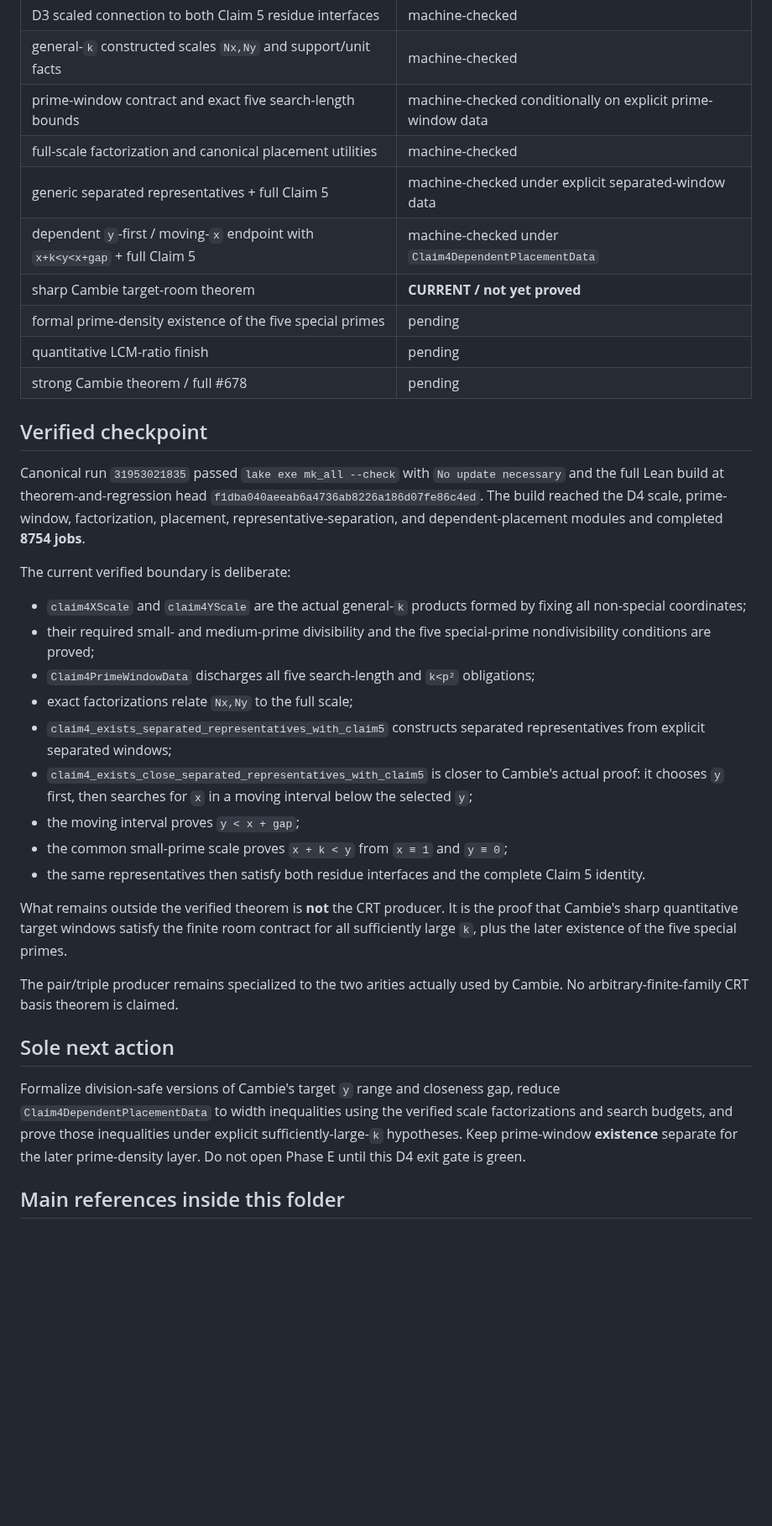
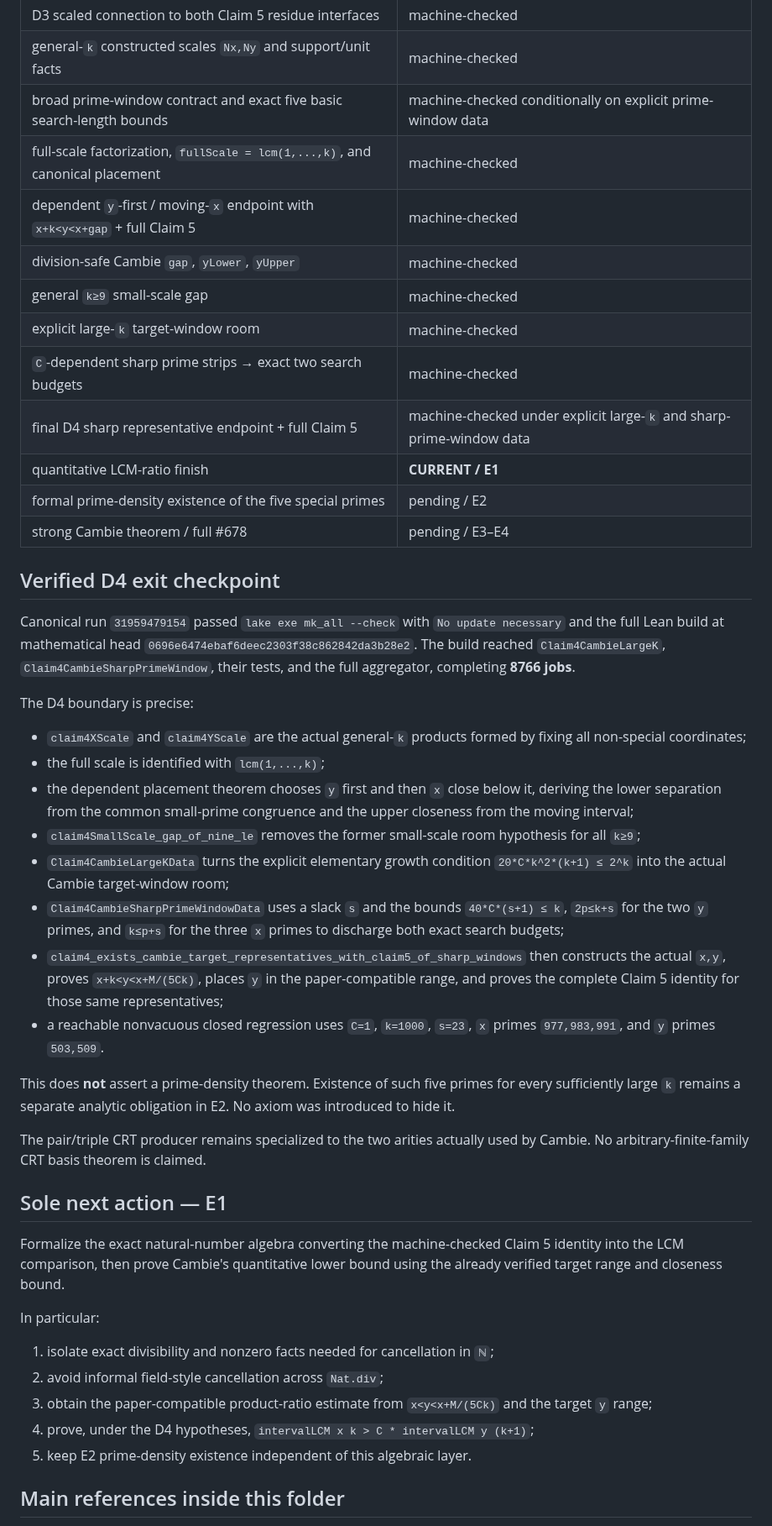
Before and after one commit to scientifica007/Erdos_Solving, a Markdown page: problems/678/README.md, the part around one of its changes. Shown at 84% size. GitHub-like rendering; blank space fills up the shorter version.

Commit message:
Update #678 status after sharp D4 completion

```diff
--- a/problems/678/README.md
+++ b/problems/678/README.md
@@ -44,38 +46,48 @@ Those failures were recorded before reference reconstruction and remain part of
 | exact application residue boxes and exclusion budgets | machine-checked |
 | D3 scaled connection to both Claim 5 residue interfaces | machine-checked |
 | general-`k` constructed scales `Nx,Ny` and support/unit facts | machine-checked |
-| prime-window contract and exact five search-length bounds | machine-checked conditionally on explicit prime-window data |
-| full-scale factorization and canonical placement utilities | machine-checked |
-| generic separated representatives + full Claim 5 | machine-checked under explicit separated-window data |
-| dependent `y`-first / moving-`x` endpoint with `x+k<y<x+gap` + full Claim 5 | machine-checked under `Claim4DependentPlacementData` |
-| sharp Cambie target-room theorem | **CURRENT / not yet proved** |
-| formal prime-density existence of the five special primes | pending |
-| quantitative LCM-ratio finish | pending |
-| strong Cambie theorem / full #678 | pending |
+| broad prime-window contract and exact five basic search-length bounds | machine-checked conditionally on explicit prime-window data |
+| full-scale factorization, `fullScale = lcm(1,...,k)`, and canonical placement | machine-checked |
+| dependent `y`-first / moving-`x` endpoint with `x+k<y<x+gap` + full Claim 5 | machine-checked |
+| division-safe Cambie `gap`, `yLower`, `yUpper` | machine-checked |
+| general `k≥9` small-scale gap | machine-checked |
+| explicit large-`k` target-window room | machine-checked |
+| `C`-dependent sharp prime strips → exact two search budgets | machine-checked |
+| final D4 sharp representative endpoint + full Claim 5 | machine-checked under explicit large-`k` and sharp-prime-window data |
+| quantitative LCM-ratio finish | **CURRENT / E1** |
+| formal prime-density existence of the five special primes | pending / E2 |
+| strong Cambie theorem / full #678 | pending / E3–E4 |
 
-## Verified checkpoint
+## Verified D4 exit checkpoint
 
-Canonical run `31953021835` passed `lake exe mk_all --check` with `No update necessary` and the full Lean build at theorem-and-regression head `f1dba040aeeab6a4736ab8226a186d07fe86c4ed`. The build reached the D4 scale, prime-window, factorization, placement, representative-separation, and dependent-placement modules and completed **8754 jobs**.
+Canonical run `31959479154` passed `lake exe mk_all --check` with `No update necessary` and the full Lean build at mathematical head `0696e6474ebaf6deec2303f38c862842da3b28e2`. The build reached `Claim4CambieLargeK`, `Claim4CambieSharpPrimeWindow`, their tests, and the full aggregator, completing **8766 jobs**.
 
-The current verified boundary is deliberate:
+The D4 boundary is precise:
 
 - `claim4XScale` and `claim4YScale` are the actual general-`k` products formed by fixing all non-special coordinates;
-- their required small- and medium-prime divisibility and the five special-prime nondivisibility conditions are proved;
-- `Claim4PrimeWindowData` discharges all five search-length and `k<p²` obligations;
-- exact factorizations relate `Nx,Ny` to the full scale;
-- `claim4_exists_separated_representatives_with_claim5` constructs separated representatives from explicit separated windows;
-- `claim4_exists_close_separated_representatives_with_claim5` is closer to Cambie's actual proof: it chooses `y` first, then searches for `x` in a moving interval below the selected `y`;
-- the moving interval proves `y < x + gap`;
-- the common small-prime scale proves `x + k < y` from `x ≡ 1` and `y ≡ 0`;
-- the same representatives then satisfy both residue interfaces and the complete Claim 5 identity.
+- the full scale is identified with `lcm(1,...,k)`;
+- the dependent placement theorem chooses `y` first and then `x` close below it, deriving the lower separation from the common small-prime congruence and the upper closeness from the moving interval;
+- `claim4SmallScale_gap_of_nine_le` removes the former small-scale room hypothesis for all `k≥9`;
+- `Claim4CambieLargeKData` turns the explicit elementary growth condition `20*C*k^2*(k+1) ≤ 2^k` into the actual Cambie target-window room;
+- `Claim4CambieSharpPrimeWindowData` uses a slack `s` and the bounds `40*C*(s+1) ≤ k`, `2p≤k+s` for the two `y` primes, and `k≤p+s` for the three `x` primes to discharge both exact search budgets;
+- `claim4_exists_cambie_target_representatives_with_claim5_of_sharp_windows` then constructs the actual `x,y`, proves `x+k<y<x+M/(5Ck)`, places `y` in the paper-compatible range, and proves the complete Claim 5 identity for those same representatives;
+- a reachable nonvacuous closed regression uses `C=1`, `k=1000`, `s=23`, `x` primes `977,983,991`, and `y` primes `503,509`.
 
-What remains outside the verified theorem is **not** the CRT producer. It is the proof that Cambie's sharp quantitative target windows satisfy the finite room contract for all sufficiently large `k`, plus the later existence of the five special primes.
+This does **not** assert a prime-density theorem. Existence of such five primes for every sufficiently large `k` remains a separate analytic obligation in E2. No axiom was introduced to hide it.
 
-The pair/triple producer remains specialized to the two arities actually used by Cambie. No arbitrary-finite-family CRT basis theorem is claimed.
+The pair/triple CRT producer remains specialized to the two arities actually used by Cambie. No arbitrary-finite-family CRT basis theorem is claimed.
 
-## Sole next action
+## Sole next action — E1
 
-Formalize division-safe versions of Cambie's target `y` range and closeness gap, reduce `Claim4DependentPlacementData` to width inequalities using the verified scale factorizations and search budgets, and prove those inequalities under explicit sufficiently-large-`k` hypotheses. Keep prime-window **existence** separate for the later prime-density layer. Do not open Phase E until this D4 exit gate is green.
+Formalize the exact natural-number algebra converting the machine-checked Claim 5 identity into the LCM comparison, then prove Cambie's quantitative lower bound using the already verified target range and closeness bound.
+
+In particular:
+
+1. isolate exact divisibility and nonzero facts needed for cancellation in `ℕ`;
+2. avoid informal field-style cancellation across `Nat.div`;
+3. obtain the paper-compatible product-ratio estimate from `x<y<x+M/(5Ck)` and the target `y` range;
+4. prove, under the D4 hypotheses, `intervalLCM x k > C * intervalLCM y (k+1)`;
+5. keep E2 prime-density existence independent of this algebraic layer.
 
 ## Main references inside this folder
 
```
Also changed, not shown: other parts of problems/678/README.md (+4 -2 lines).
